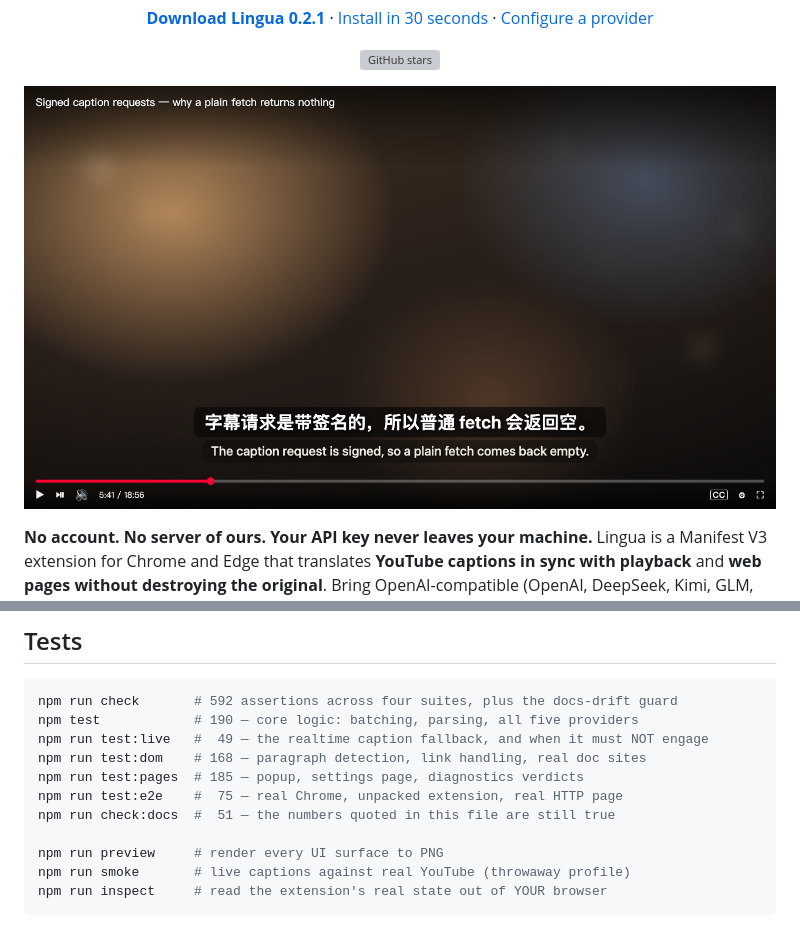
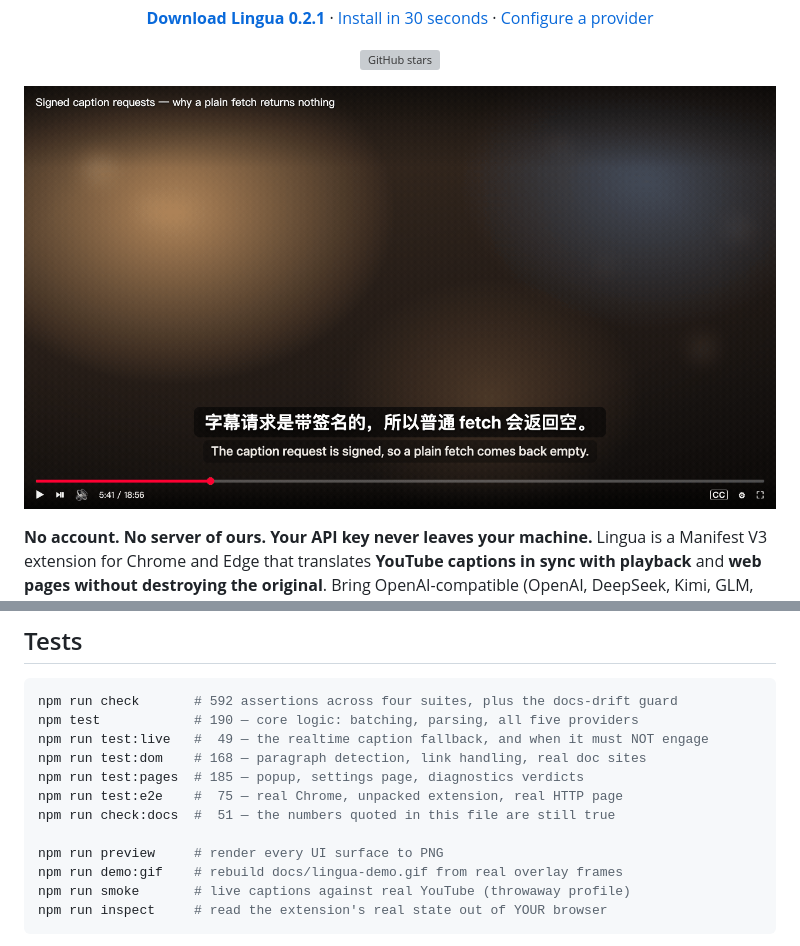
Before and after one commit to Momoxiao/lingua-translate, a Markdown page: README.md, 2 parts joined by grey strips. GitHub-like rendering; pictures changed too: docs/lingua-demo.gif (added); grey boxes are pictures that could not be loaded.

````diff
--- a/README.md
+++ b/README.md
@@ -21,7 +21,7 @@
 </p>
 
 <p align="center">
-  <img src="docs/player-yt-1x.png" width="860" alt="Lingua showing bilingual subtitles on top of a YouTube video">
+  <img src="docs/lingua-demo.gif" width="860" alt="Lingua showing bilingual subtitles on top of a YouTube video">
 </p>
 
 **No account. No server of ours. Your API key never leaves your machine.** Lingua is a Manifest V3 extension for Chrome and Edge that translates **YouTube captions in sync with playback** and **web pages without destroying the original**. Bring OpenAI-compatible (OpenAI, DeepSeek, Kimi, GLM, Qwen, SiliconFlow, OpenRouter, Groq, and your own Ollama / LM Studio / one-api), DeepL, Google, Microsoft Azure, or any HTTP endpoint you can describe.
@@ -123,6 +123,7 @@ npm run test:e2e    #  75 — real Chrome, unpacked extension, real HTTP page
 npm run check:docs  #  51 — the numbers quoted in this file are still true
 
 npm run preview     # render every UI surface to PNG
+npm run demo:gif    # rebuild docs/lingua-demo.gif from real overlay frames
 npm run smoke       # live captions against real YouTube (throwaway profile)
 npm run inspect     # read the extension's real state out of YOUR browser
 ```
````
Also changed, not shown: README.zh-CN.md (+2 -1 lines), docs/launch-playbook.md (+1 -1 lines), 3 other files.
